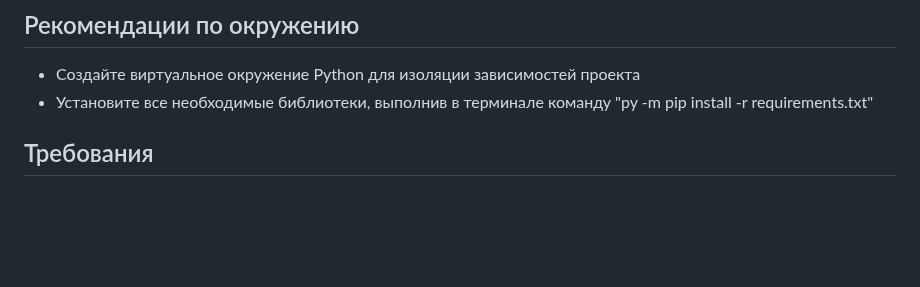
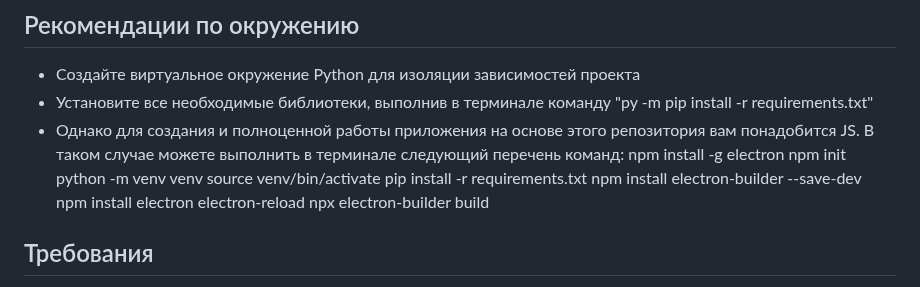
Before and after one commit to StilUSoff/Classifier_of_DICOM_files, a Markdown page: Readme.md, the part around the change. Drawn GitHub-style; blank space fills up the shorter version.

```diff
--- a/Readme.md
+++ b/Readme.md
@@ -54,6 +54,15 @@ python split_data.py [путь к начальной директории с и
 
 - Создайте виртуальное окружение Python для изоляции зависимостей проекта
 - Установите все необходимые библиотеки, выполнив в терминале команду "py -m pip install -r requirements.txt"
+- Однако для создания и полноценной работы приложения на основе этого репозитория вам понадобится JS. В таком случае можете выполнить в терминале следующий перечень команд:
+   npm install -g electron
+   npm init
+   python -m venv venv
+   source venv/bin/activate
+   pip install -r requirements.txt
+   npm install electron-builder --save-dev
+   npm install electron electron-reload
+   npx electron-builder build
 
 ## Требования
 
```
